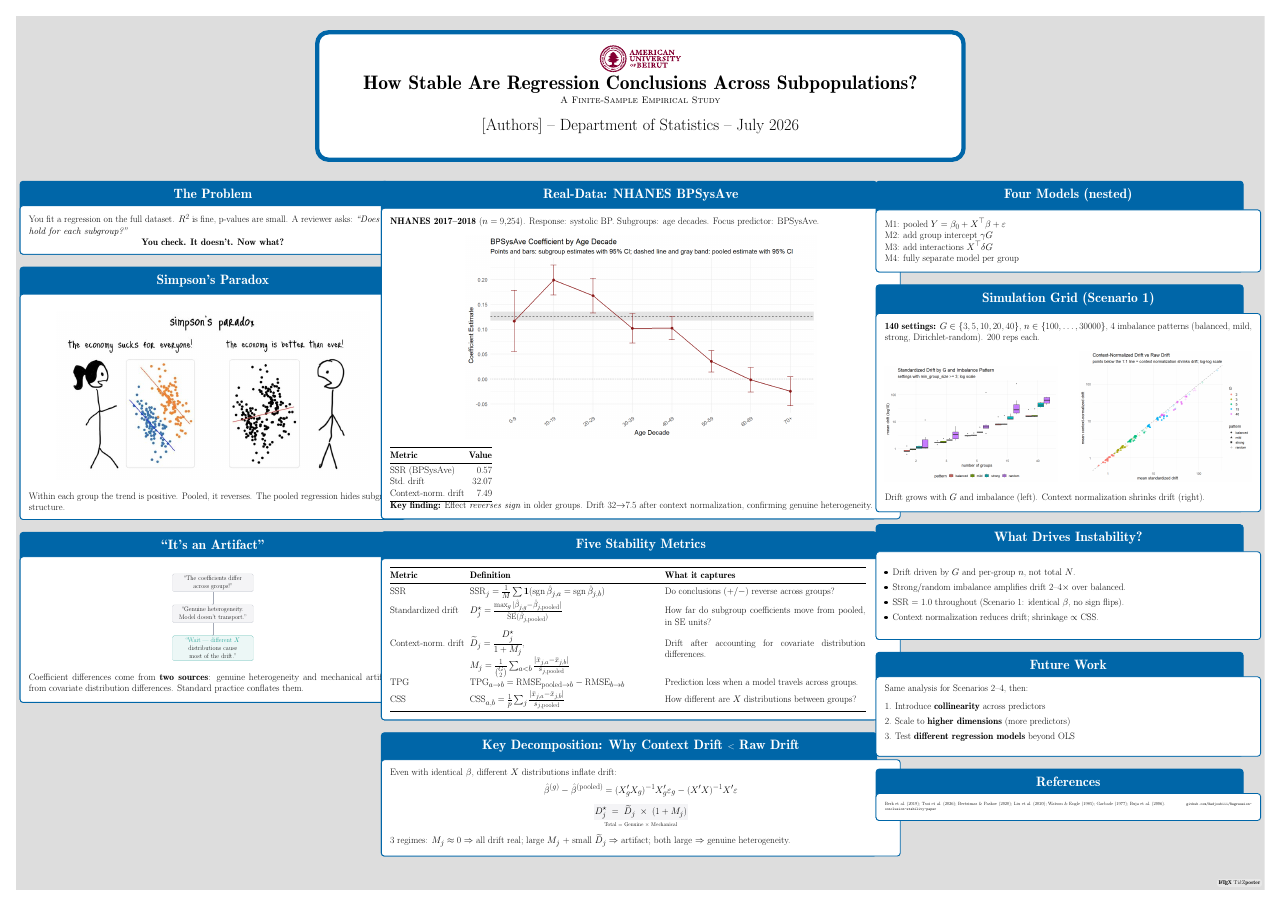
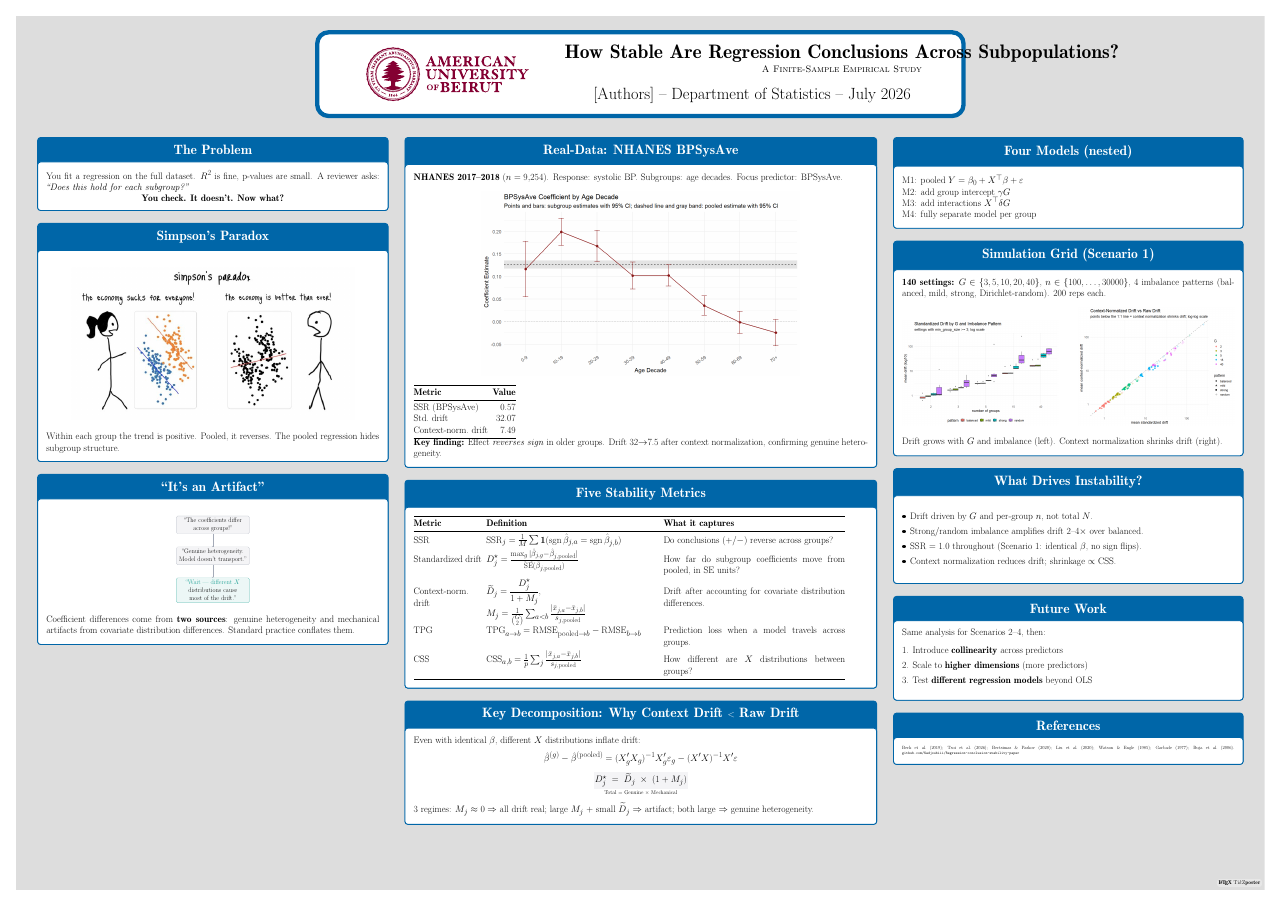
Before and after one commit to Nadjoubiii/Regression-conclusion-stability-paper, a LaTeX poster (paper/poster.tex): the whole page. The pictures show the PDF file paper/poster.pdf that the author committed with the source.

Commit message:
Logo on left of title, bigger (5cm), custom TP@maketitle

```diff
--- a/paper/poster.tex
+++ b/paper/poster.tex
@@ -37,11 +37,28 @@
 
 \usetheme{Default}
 \usetitlestyle{Default}
+
+% Put the logo to the left of the title
+\makeatletter
+\renewcommand{\TP@maketitle}{%
+  \centering
+  \vbox{%
+    \begin{minipage}[c]{0.3\linewidth}
+      \raggedleft
+      \includegraphics[height=5cm]{AUB_Main_Horizontal_RGB.pdf}
+    \end{minipage}
+    \hspace{0.05\linewidth}
+    \begin{minipage}[c]{0.6\linewidth}
+      \centering
+      \color{titlefgcolor}
+      {\bfseries \Huge \sc \shortstack{\textbf{How Stable Are Regression Conclusions Across Subpopulations?}\\[2mm] \large A Finite-Sample Empirical Study} \par}
+      \vspace*{1em}
+      {\huge [Authors] -- Department of Statistics -- July 2026 \par}
+    \end{minipage}
+  }%
+}
+\makeatother
 \useblockstyle{Clean}
-
-\title{\shortstack{\textbf{How Stable Are Regression Conclusions Across Subpopulations?}\\[2mm] \large A Finite-Sample Empirical Study}}
-\titlegraphic{\includegraphics[height=2.5cm]{AUB_Main_Horizontal_RGB.pdf}}
-\author{[Authors] -- Department of Statistics -- July 2026}
 
 \begin{document}
 \maketitle
```
Also changed, not shown: paper/poster.pdf, paper/poster.tex (2 more changed lines).
